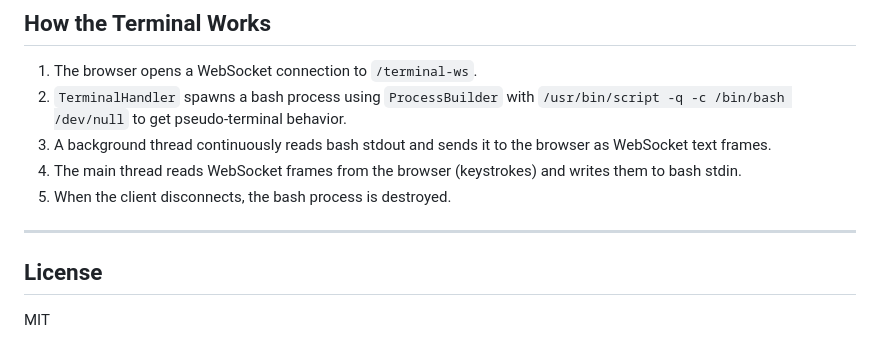
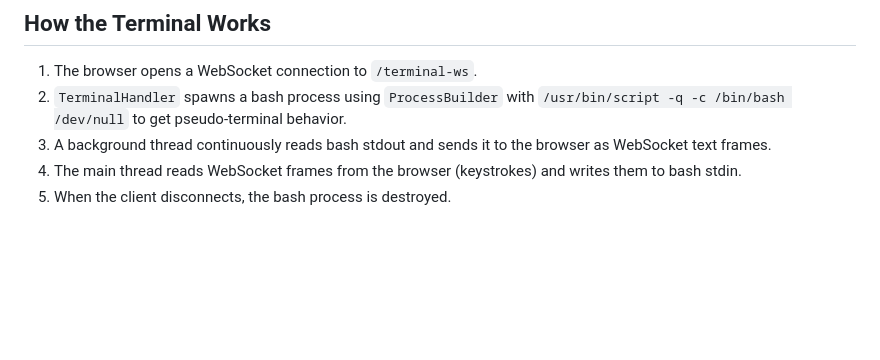
Before and after one commit to Skala-Taras/ServerAccessHub, a Markdown page: README.md, the part around the change. Drawn GitHub-style; blank space fills up the shorter version.

Commit message:
Remove License section from README
Removed the License section from the README.

```diff
--- a/README.md
+++ b/README.md
@@ -154,9 +154,3 @@ The server implements the WebSocket protocol (RFC 6455) manually:
 3. A background thread continuously reads bash stdout and sends it to the browser as WebSocket text frames.
 4. The main thread reads WebSocket frames from the browser (keystrokes) and writes them to bash stdin.
 5. When the client disconnects, the bash process is destroyed.
-
----
-
-## License
-
-MIT
```
